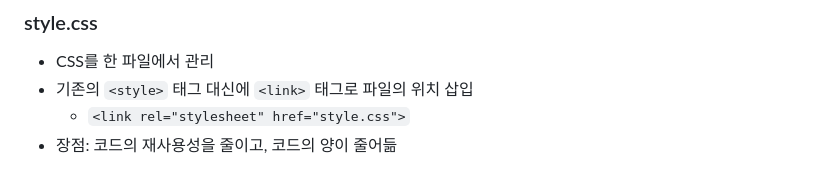
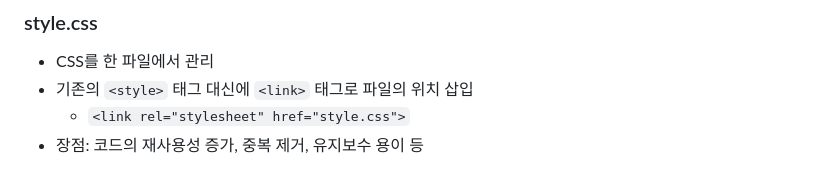
Before and after one commit to siyeonSon/web-frontend, a Markdown page: css/css.md, the part around the change. GitHub-like rendering.

Commit message:
style.css 파일의 장점

```diff
--- a/css/css.md
+++ b/css/css.md
@@ -153,4 +153,4 @@ h1 {
 - CSS를 한 파일에서 관리
 - 기존의 `<style>` 태그 대신에 `<link>` 태그로 파일의 위치 삽입
   - `<link rel="stylesheet" href="style.css">`
-- 장점: 코드의 재사용성을 줄이고, 코드의 양이 줄어듦
+- 장점: 코드의 재사용성 증가, 중복 제거, 유지보수 용이 등
```
